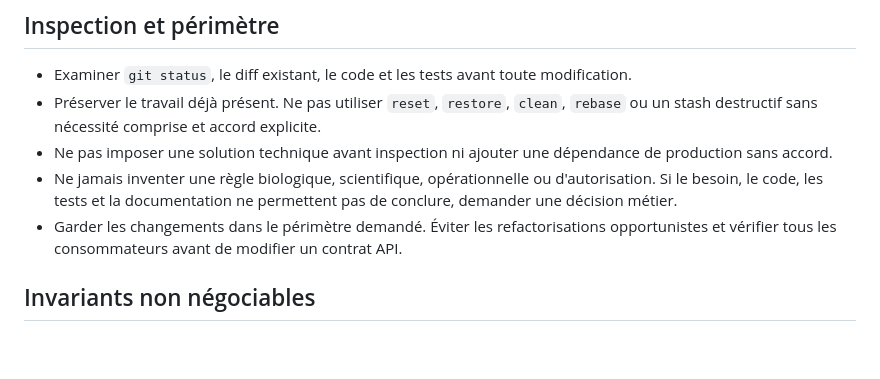
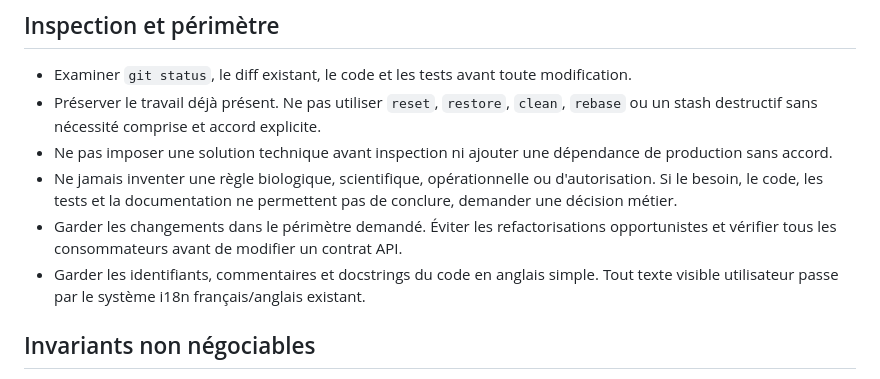
Before and after one commit to Anthony2210/POLYPBASE, a Markdown page: AGENTS.md, the part around the change. Rendered like a GitHub page; blank space fills up the shorter version.

Commit message:
docs: clarify code language conventions

```diff
--- a/AGENTS.md
+++ b/AGENTS.md
@@ -16,6 +16,7 @@ Ne jamais lire tous les fichiers de `docs/context/` par défaut. Une tâche tran
 - Ne pas imposer une solution technique avant inspection ni ajouter une dépendance de production sans accord.
 - Ne jamais inventer une règle biologique, scientifique, opérationnelle ou d'autorisation. Si le besoin, le code, les tests et la documentation ne permettent pas de conclure, demander une décision métier.
 - Garder les changements dans le périmètre demandé. Éviter les refactorisations opportunistes et vérifier tous les consommateurs avant de modifier un contrat API.
+- Garder les identifiants, commentaires et docstrings du code en anglais simple. Tout texte visible utilisateur passe par le système i18n français/anglais existant.
 
 ## Invariants non négociables
 
```
